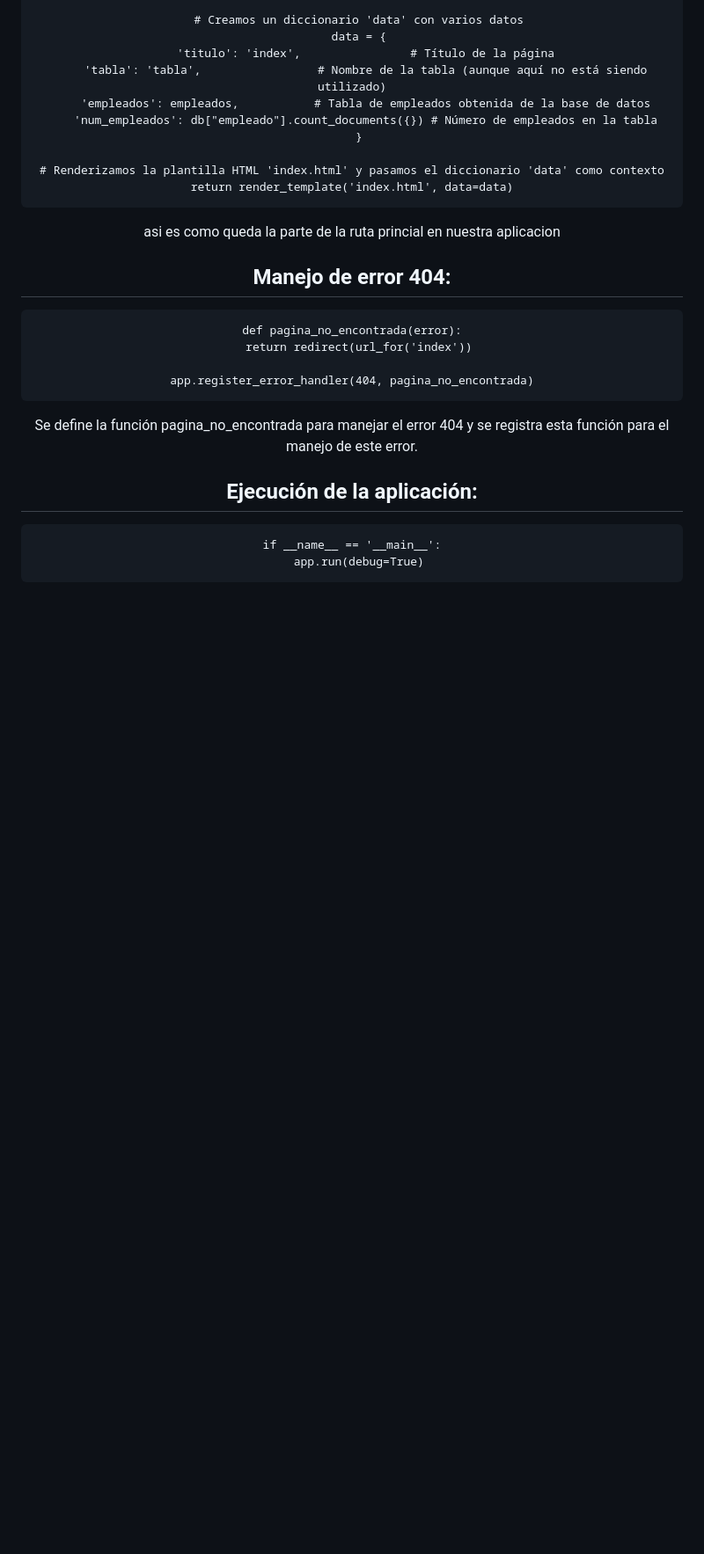
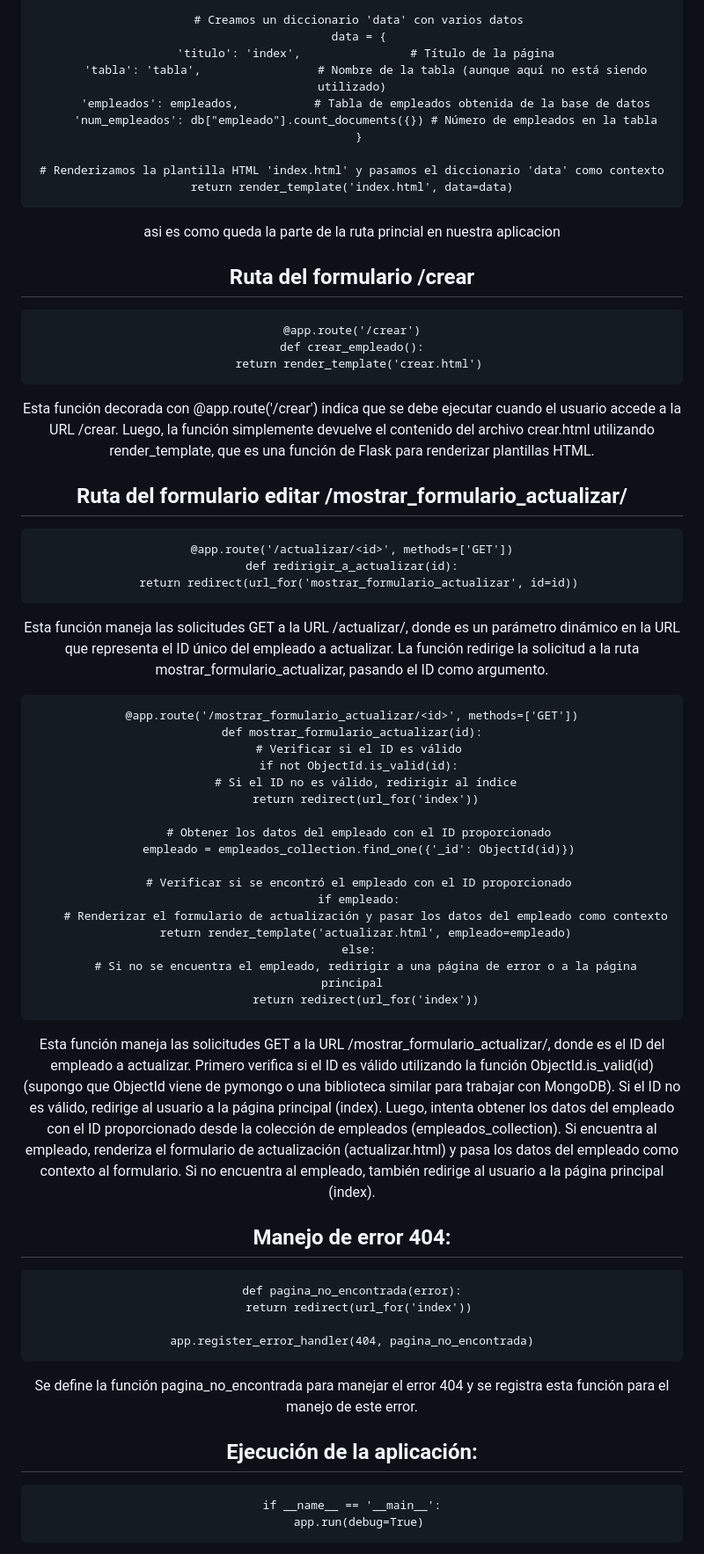
Before and after one commit to El-Meru-Criss/CRUD---PY-SLAG-Mongo-RESTFULAPI---replicacion, a Markdown page: README.md, the part around the change. Shown: that part at 88% size. Rendered like a GitHub page; blank space fills up the shorter version.

Commit message:
crear rutas de los formularios

```diff
--- a/README.md
+++ b/README.md
@@ -193,6 +193,43 @@ Definimos una ruta principal / utilizando el decorador @app.route('/'). Cuando s
 
 asi es como queda la parte de la ruta princial en nuestra aplicacion
 
+<h2>Ruta del formulario /crear</h2>
+
+    @app.route('/crear')
+    def crear_empleado():
+      return render_template('crear.html')
+
+Esta función decorada con @app.route('/crear') indica que se debe ejecutar cuando el usuario accede a la URL /crear. Luego, la función simplemente devuelve el contenido del archivo crear.html utilizando render_template, que es una función de Flask para renderizar plantillas HTML.
+
+<h2>Ruta del formulario editar /mostrar_formulario_actualizar/<id></h2>
+
+    @app.route('/actualizar/<id>', methods=['GET'])
+    def redirigir_a_actualizar(id):
+      return redirect(url_for('mostrar_formulario_actualizar', id=id))
+
+Esta función maneja las solicitudes GET a la URL /actualizar/<id>, donde <id> es un parámetro dinámico en la URL que representa el ID único del empleado a actualizar. La función redirige la solicitud a la ruta mostrar_formulario_actualizar, pasando el ID como argumento.
+
+
+    @app.route('/mostrar_formulario_actualizar/<id>', methods=['GET'])
+    def mostrar_formulario_actualizar(id):
+      # Verificar si el ID es válido
+      if not ObjectId.is_valid(id):
+        # Si el ID no es válido, redirigir al índice
+        return redirect(url_for('index'))
+
+      # Obtener los datos del empleado con el ID proporcionado
+      empleado = empleados_collection.find_one({'_id': ObjectId(id)})
+
+      # Verificar si se encontró el empleado con el ID proporcionado
+      if empleado:
+        # Renderizar el formulario de actualización y pasar los datos del empleado como contexto
+        return render_template('actualizar.html', empleado=empleado)
+      else:
+        # Si no se encuentra el empleado, redirigir a una página de error o a la página principal
+        return redirect(url_for('index'))
+
+Esta función maneja las solicitudes GET a la URL /mostrar_formulario_actualizar/<id>, donde <id> es el ID del empleado a actualizar. Primero verifica si el ID es válido utilizando la función ObjectId.is_valid(id) (supongo que ObjectId viene de pymongo o una biblioteca similar para trabajar con MongoDB). Si el ID no es válido, redirige al usuario a la página principal (index). Luego, intenta obtener los datos del empleado con el ID proporcionado desde la colección de empleados (empleados_collection). Si encuentra al empleado, renderiza el formulario de actualización (actualizar.html) y pasa los datos del empleado como contexto al formulario. Si no encuentra al empleado, también redirige al usuario a la página principal (index).
+
 <h2>Manejo de error 404:</h2>
 
     def pagina_no_encontrada(error):
```
